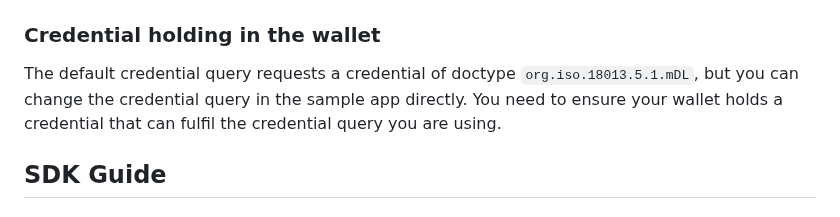
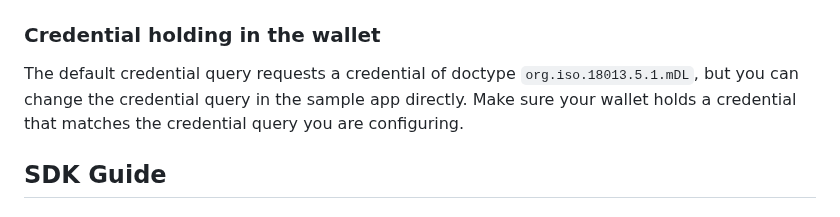
Before and after one commit to mattrglobal/sample-apps, a Markdown page: mobile-credential-online-presentation/README.md, the part around the change. Rendered like a GitHub page.

Commit message:
Update mobile-credential-online-presentation/README.md
Co-authored-by: Avner Matan <137777701+avner-m@users.noreply.github.com>

```diff
--- a/mobile-credential-online-presentation/README.md
+++ b/mobile-credential-online-presentation/README.md
@@ -54,7 +54,7 @@ You can either use a hosting service of your choice, or use cloudflare or ngrok
 ### Credential holding in the wallet
 
 The default credential query requests a credential of doctype `org.iso.18013.5.1.mDL`, but you can change the credential query in the sample app directly.
-You need to ensure your wallet holds a credential that can fulfil the credential query you are using.
+Make sure your wallet holds a credential that matches the credential query you are configuring.
 
 
 ## SDK Guide
```
